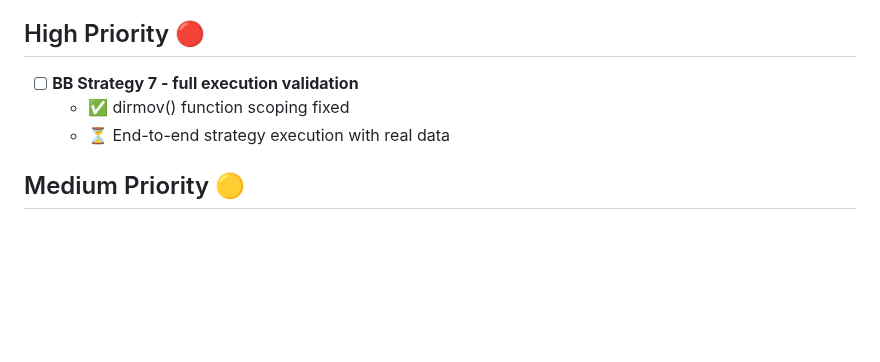
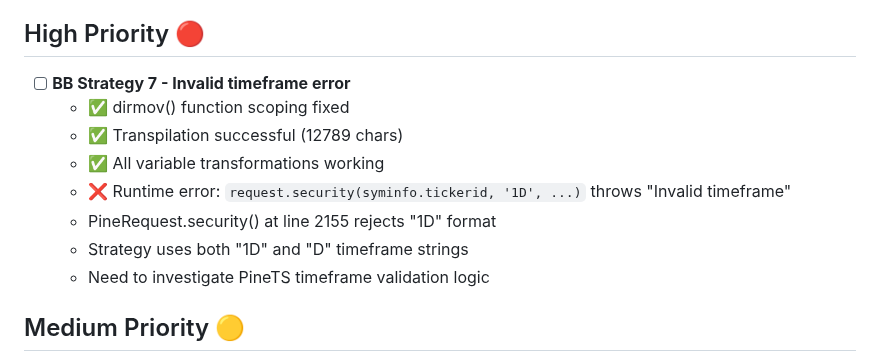
Before and after one commit to quant5-lab/runner, a Markdown page: docs/TODO.md, the part around the change. GitHub-like rendering; blank space fills up the shorter version.

```diff
--- a/docs/TODO.md
+++ b/docs/TODO.md
@@ -41,9 +41,14 @@
 
 ## High Priority 🔴
 
-- [ ] **BB Strategy 7 - full execution validation**
+- [ ] **BB Strategy 7 - Invalid timeframe error**
   - ✅ dirmov() function scoping fixed
-  - ⏳ End-to-end strategy execution with real data
+  - ✅ Transpilation successful (12789 chars)
+  - ✅ All variable transformations working
+  - ❌ Runtime error: `request.security(syminfo.tickerid, '1D', ...)` throws "Invalid timeframe"
+  - PineRequest.security() at line 2155 rejects "1D" format
+  - Strategy uses both "1D" and "D" timeframe strings
+  - Need to investigate PineTS timeframe validation logic
 
 ## Medium Priority 🟡
 
```
